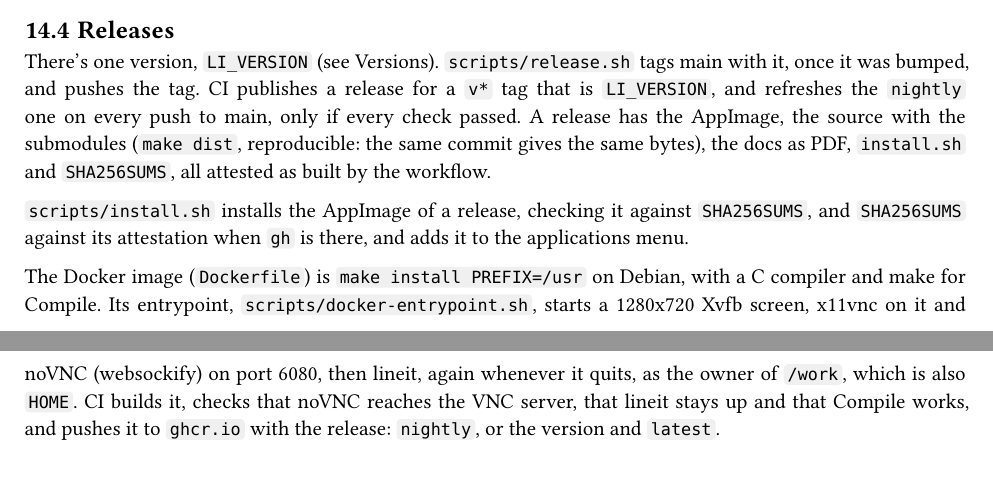
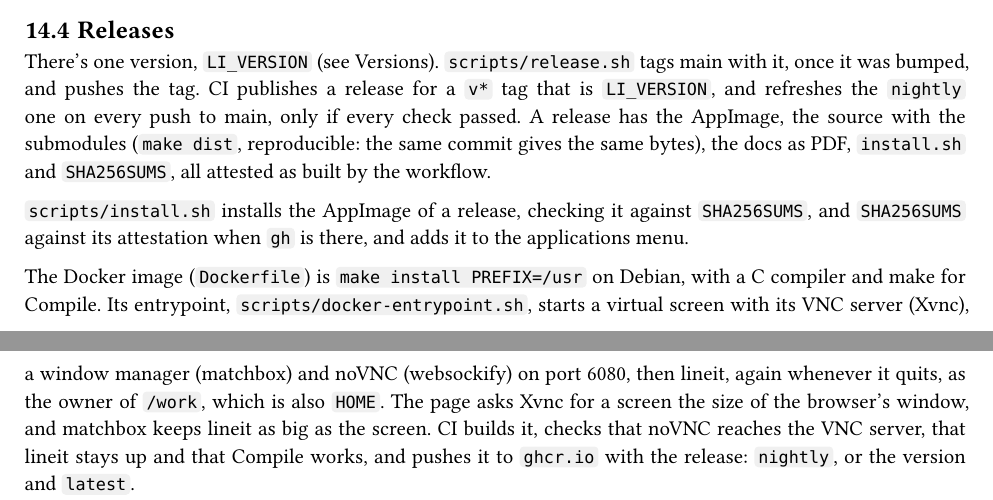
Before and after one commit to hugoocoto/lineit, a Typst document (docs/internals.typ): two parts of pages 24 and 25 of 27, joined at a grey line, cut so that both start at the same text. Compiled offline with Typst 0.15.

Commit message:
Docker: the screen takes the size of the browser's window (Xvnc and matchbox, instead of Xvfb and x11vnc)

```diff
--- a/docs/internals.typ
+++ b/docs/internals.typ
@@ -99,3 +98,4 @@ print the same lines.
+    shown in the browser by noVNC.],
   [`assets/`], [The icon and the desktop entry.],
 )
 
@@ -1137,9 +1137,11 @@ there, and adds it to the applications menu.
 
 The Docker image (`Dockerfile`) is `make install PREFIX=/usr` on Debian,
 with a C compiler and make for Compile. Its entrypoint,
-`scripts/docker-entrypoint.sh`, starts a 1280x720 Xvfb screen, x11vnc on
-it and noVNC (websockify) on port 6080, then lineit, again whenever it
-quits, as the owner of `/work`, which is also `HOME`. CI builds it, checks
+`scripts/docker-entrypoint.sh`, starts a virtual screen with its VNC
+server (Xvnc), a window manager (matchbox) and noVNC (websockify) on port
+6080, then lineit, again whenever it quits, as the owner of `/work`, which
+is also `HOME`. The page asks Xvnc for a screen the size of the browser's
+window, and matchbox keeps lineit as big as the screen. CI builds it, checks
 that noVNC reaches the VNC server, that lineit stays up and that Compile
 works, and pushes it to `ghcr.io` with the release: `nightly`, or the
 version and `latest`.
```
Also changed, not shown: README.md, docs/internals.typ (3 more changed lines), 2 other files.
